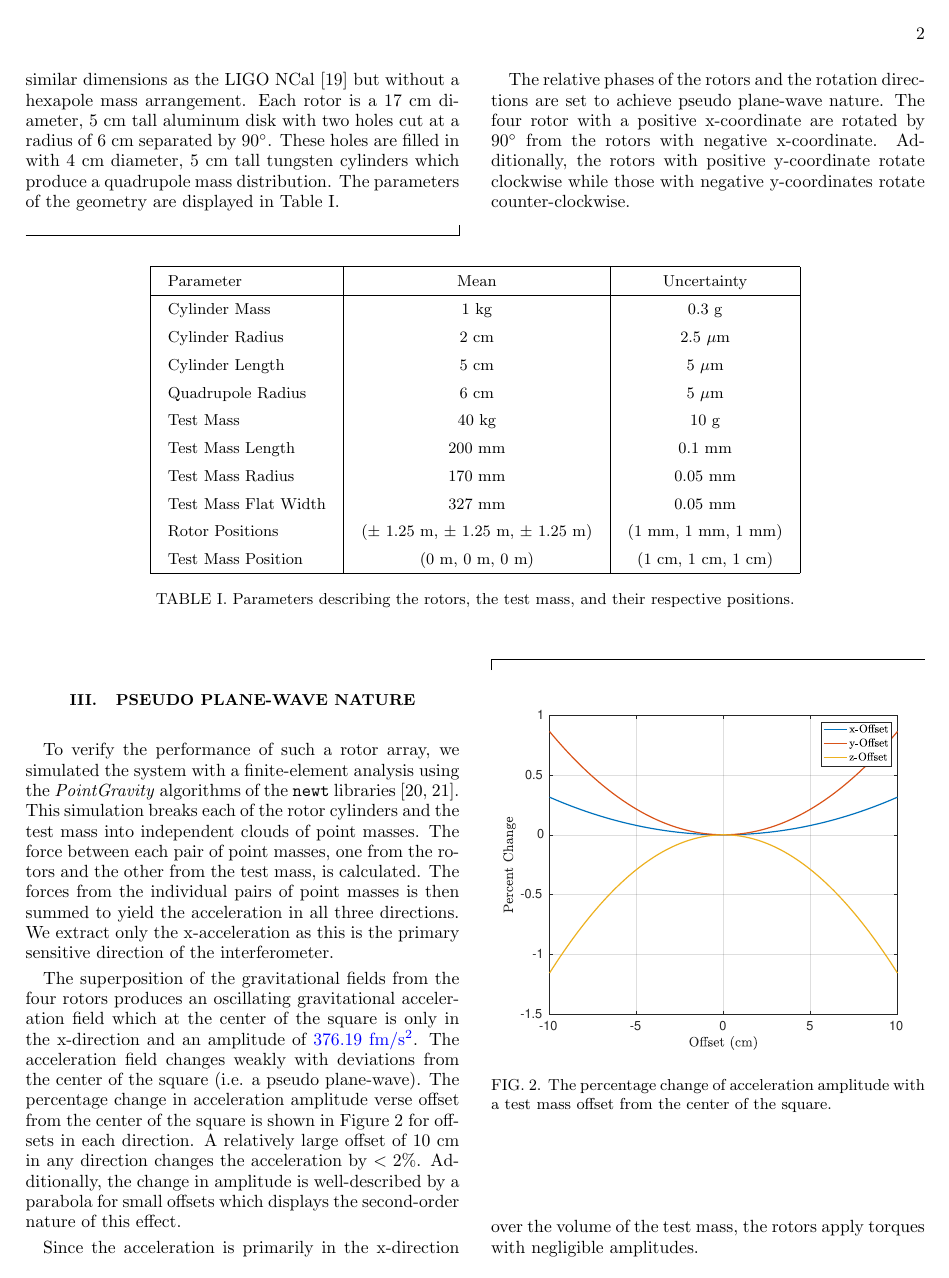
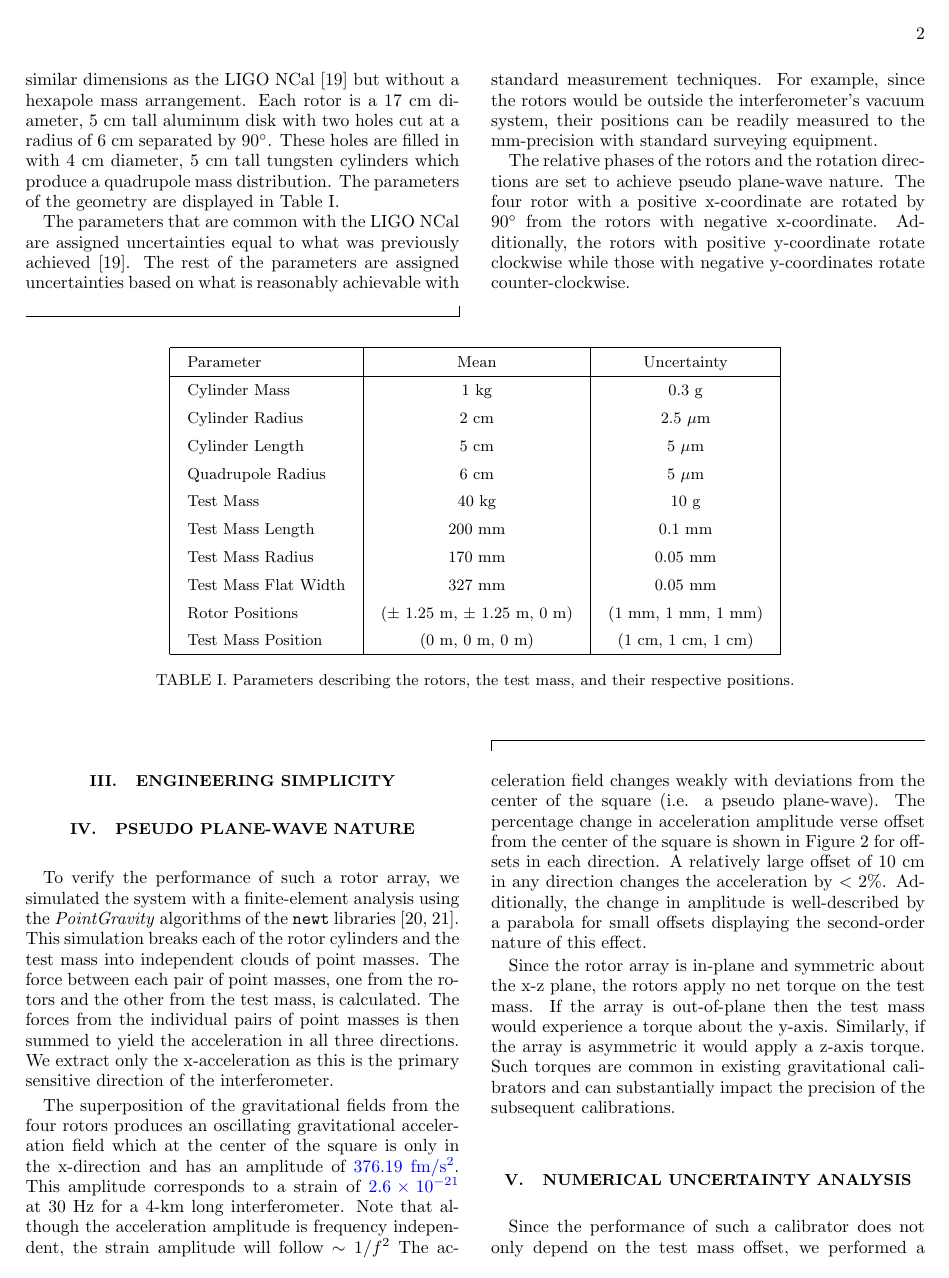
Before and after one commit to EotWash/Super8Cal, a LaTeX paper (Paper/Super4.tex): page 2 of 5. Compiled offline with pdfLaTeX.

Commit message:
Handful of minor edits.

```diff
--- a/Paper/Super4.tex
+++ b/Paper/Super4.tex
@@ -58,6 +58,8 @@ Here, we present a novel geometry consisting of four quadrupole rotors that prod
 \section{Geometry}
 
 The pseudo plane-wave calibrator consists of four identical rotors placed at the vertices of a $2.5$ meter sided square centered on the test mass. Figure \ref{cad} shows a rendering of the geometry. The rotors are designed with the similar dimensions as the LIGO NCal \cite{ncal} but without a hexapole mass arrangement. Each rotor is a 17 cm diameter, 5 cm tall aluminum disk with two holes cut at a radius of 6 cm separated by $90^\circ$. These holes are filled in with 4 cm diameter, 5 cm tall  tungsten cylinders which produce a quadrupole mass distribution. The parameters of the geometry are displayed in Table~\ref{param}.
+
+The parameters that are common with the LIGO NCal are assigned uncertainties equal to what was previously achieved \cite{ncal}. The rest of the parameters are assigned uncertainties based on what is reasonably achievable with standard measurement techniques. For example, since the rotors would be outside the interferometer's vacuum system, their positions can be readily measured to the mm-precision with standard surveying equipment.
 
 The relative phases of the rotors and the rotation directions are set to achieve pseudo plane-wave nature. The four rotor with a positive x-coordinate are rotated by $90^\circ$ from the rotors with negative x-coordinate. Additionally, the rotors with positive y-coordinate rotate clockwise while those with negative y-coordinates rotate counter-clockwise.
 
@@ -80,7 +82,7 @@ Test Mass & 40~kg & 10~g \\
 Test Mass Length & 200~mm & 0.1~mm\\
 Test Mass Radius & 170~mm & 0.05~mm\\
 Test Mass Flat Width & 327~mm & 0.05~mm\\
-Rotor Positions & ($\pm$ 1.25 m, $\pm$ 1.25 m, $\pm$ 1.25 m) & (1 mm, 1 mm, 1 mm) \\
+Rotor Positions & ($\pm$ 1.25 m, $\pm$ 1.25 m, 0 m) & (1 mm, 1 mm, 1 mm) \\
 Test Mass Position & (0 m, 0 m, 0 m) & (1 cm, 1 cm, 1 cm) \\
  \hline
 
@@ -92,11 +94,15 @@ Test Mass Position & (0 m, 0 m, 0 m) & (1 cm, 1 cm, 1 cm) \\
 \endgroup
 \end{widetext}
 
+\section{Engineering Simplicity}
+
+
+
 \section{Pseudo Plane-wave Nature}
 
 To verify the performance of such a rotor array, we simulated the system with a finite-element analysis using the \textit{PointGravity} algorithms of the \texttt{newt} libraries \cite{Hagedorn, pgURL}. This simulation breaks each of the rotor cylinders and the test mass into independent clouds of point masses. The force between each pair of point masses, one from the rotors and the other from the test mass, is calculated. The forces from the individual pairs of point masses is then summed to yield the acceleration in all three directions. We extract only the x-acceleration as this is the primary sensitive direction of the interferometer.
 
-The superposition of the gravitational fields from the four rotors produces an oscillating gravitational acceleration field which at the center of the square is only in the x-direction and an amplitude of \added{$376.19$ fm/s$^2$}. The acceleration field changes weakly with deviations from the center of the square (i.e. a pseudo plane-wave). The percentage change in acceleration amplitude verse offset from the center of the square is shown in Figure \ref{offset} for offsets in each direction. A relatively large offset of 10 cm in any direction changes the acceleration by $<2\%$. Additionally, the change in amplitude is well-described by a parabola for small offsets which displays the second-order nature of this effect.
+The superposition of the gravitational fields from the four rotors produces an oscillating gravitational acceleration field which at the center of the square is only in the x-direction and has an amplitude of \added{$376.19$ fm/s$^2$}. This amplitude corresponds to a strain of \added{$2.6\times10^{-21}$} at 30 Hz for a 4-km long interferometer. Note that although the acceleration amplitude is frequency independent, the strain amplitude will follow $\sim1/f^2$  The acceleration field changes weakly with deviations from the center of the square (i.e. a pseudo plane-wave). The percentage change in acceleration amplitude verse offset from the center of the square is shown in Figure \ref{offset} for offsets in each direction. A relatively large offset of 10 cm in any direction changes the acceleration by $<2\%$. Additionally, the change in amplitude is well-described by a parabola for small offsets displaying the second-order nature of this effect.
 
 
 \begin{figure}[!h]
@@ -105,11 +111,11 @@ The superposition of the gravitational fields from the four rotors produces an o
 \label{offset}
 \end{figure}
 
-Since the acceleration is primarily in the x-direction over the volume of the test mass, the rotors apply torques with negligible amplitudes.
+Since the rotor array is in-plane and symmetric about the x-z plane, the rotors apply no net torque on the test mass. If the array is out-of-plane then the test mass would experience a torque about the y-axis. Similarly, if the array is asymmetric it would apply a z-axis torque. Such torques are common in existing gravitational calibrators and can substantially impact the precision of the subsequent calibrations.
 
 \section{Numerical Uncertainty Analysis}
 
-Since the performance of such a calibrator does not only depend on the test mass offset, we performed a Monte Carlo simulation of the applied acceleration to accounting for all of the parameters which describe the calibrator. We model each parameter as a Gaussian distribution centered on the mean listed in Table \ref{param} with $\sigma$-value equal to the uncertainty. The acceleration of the test mass is then calculated with parameters sampled from these distributions. This is repeated \added{2000} times to yield a distribution of the gravitational acceleration, shown in Figure \ref{dist}, which takes into account all non-linearities and degeneracies.
+Since the performance of such a calibrator does not only depend on the test mass offset, we performed a Monte Carlo simulation of the applied acceleration to accounting for the set of parameters which describe the calibrator. We model each parameter as a Gaussian distribution centered on the mean listed in Table \ref{param} with $\sigma$-value equal to the uncertainty. The acceleration of the test mass is then calculated with parameters sampled from these distributions. This is repeated \added{2000} times to yield a distribution of the gravitational acceleration, shown in Figure \ref{dist}, which takes into account all non-linearities and degeneracies.
 
 The simulation yields an injected acceleration of a~=~376.19~$\pm$~0.47 fm/s$^2$~(0.12~\% ) where the central value is the mean and the uncertainty is the 68\%-interval. To assess how each parameter contributes to this total uncertainty, the acceleration uncertainty was recomputed with only one parameter varying. This was then repeated for each parameter to yield the results in Table \ref{uncert}. All four rotor positions were simultaneously varied  in all three directions and the test mass position was also varied in all three directions.
 
@@ -141,7 +147,7 @@ Test Mass & 40~kg & 10~g & $2.95\times10^{-4}$\\
 Test Mass Length & 200~mm & 0.1~mm& $1.01\times10^{-6}$\\
 Test Mass Radius & 170~mm & 0.05~mm& $1.53\times10^{-6}$\\
 Test Mass Flat Width & 327~mm & 0.05~mm&$2.55\times10^{-15}$\\
-Rotor Positions & ($\pm$ 1 m, $\pm$ 1 m, $\pm$ 1 m) & (1 mm, 1 mm, 1 mm) &$9.54\times10^{-4}$\\
+Rotor Positions & ($\pm$ 1.25 m, $\pm$ 1.25 m, 0 m) & (1 mm, 1 mm, 1 mm) &$9.54\times10^{-4}$\\
 Test Mass Position & (0 m, 0 m, 0 m) & (1 cm, 1 cm, 1 cm) &$1.56\times10^{-4}$\\
  \hline
  \hline
```
Also changed, not shown: Paper/Super4.pdf, Paper/Super4_Dist.pdf, Paper/Super4.tex (20 more changed lines), 5 other files.
